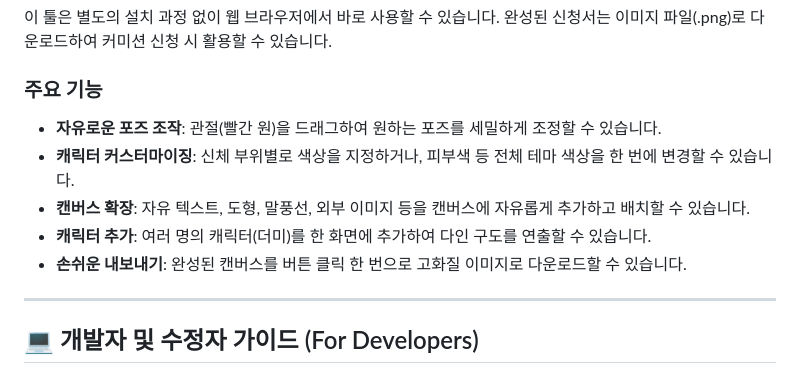
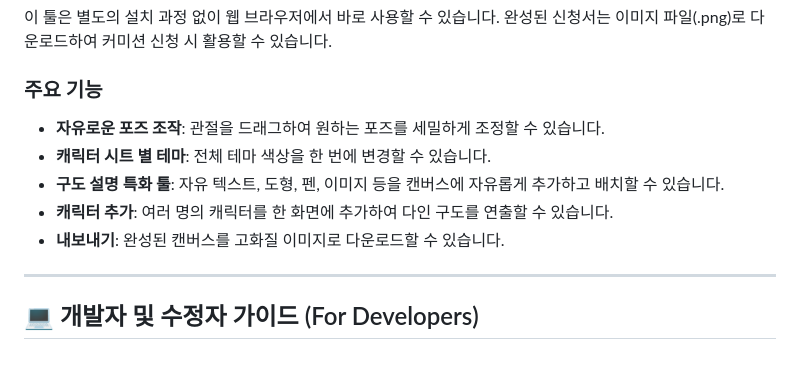
Before and after one commit to nut-re/commission-pose-helper, a Markdown page: README.md, the part around the change. Rendered like a GitHub page.

```diff
--- a/README.md
+++ b/README.md
@@ -11,11 +11,11 @@
 이 툴은 별도의 설치 과정 없이 웹 브라우저에서 바로 사용할 수 있습니다. 완성된 신청서는 이미지 파일(.png)로 다운로드하여 커미션 신청 시 활용할 수 있습니다.
 
 ### 주요 기능
-* **자유로운 포즈 조작**: 관절(빨간 원)을 드래그하여 원하는 포즈를 세밀하게 조정할 수 있습니다.
-* **캐릭터 커스터마이징**: 신체 부위별로 색상을 지정하거나, 피부색 등 전체 테마 색상을 한 번에 변경할 수 있습니다.
-* **캔버스 확장**: 자유 텍스트, 도형, 말풍선, 외부 이미지 등을 캔버스에 자유롭게 추가하고 배치할 수 있습니다.
-* **캐릭터 추가**: 여러 명의 캐릭터(더미)를 한 화면에 추가하여 다인 구도를 연출할 수 있습니다.
-* **손쉬운 내보내기**: 완성된 캔버스를 버튼 클릭 한 번으로 고화질 이미지로 다운로드할 수 있습니다.
+* **자유로운 포즈 조작**: 관절을 드래그하여 원하는 포즈를 세밀하게 조정할 수 있습니다.
+* **캐릭터 시트 별 테마**: 전체 테마 색상을 한 번에 변경할 수 있습니다.
+* **구도 설명 특화 툴**: 자유 텍스트, 도형, 펜, 이미지 등을 캔버스에 자유롭게 추가하고 배치할 수 있습니다.
+* **캐릭터 추가**: 여러 명의 캐릭터를 한 화면에 추가하여 다인 구도를 연출할 수 있습니다.
+* **내보내기**: 완성된 캔버스를 고화질 이미지로 다운로드할 수 있습니다.
 
 ---
 
```
